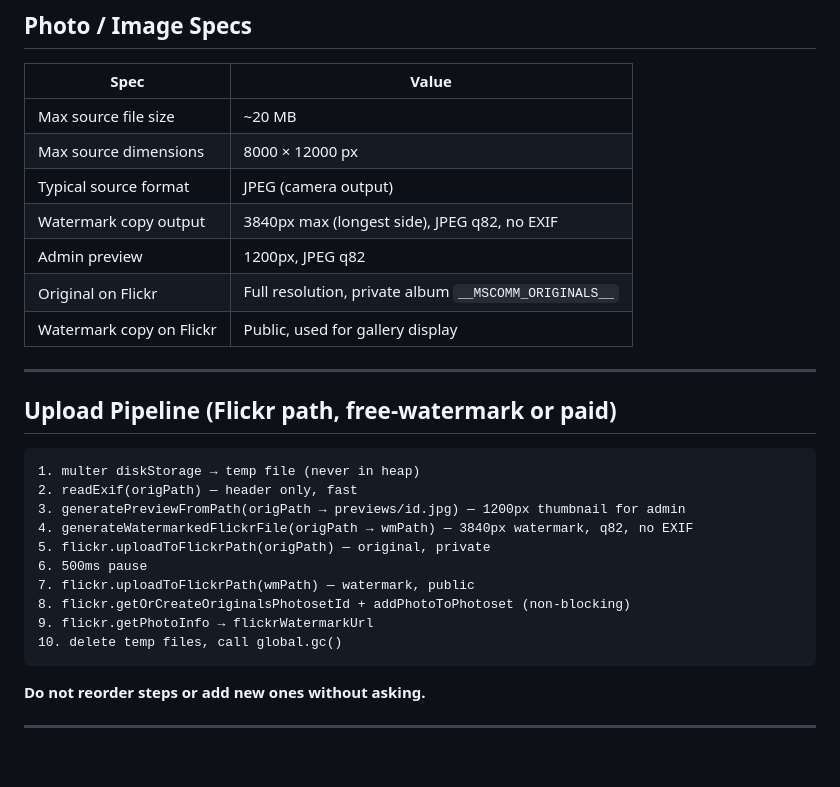
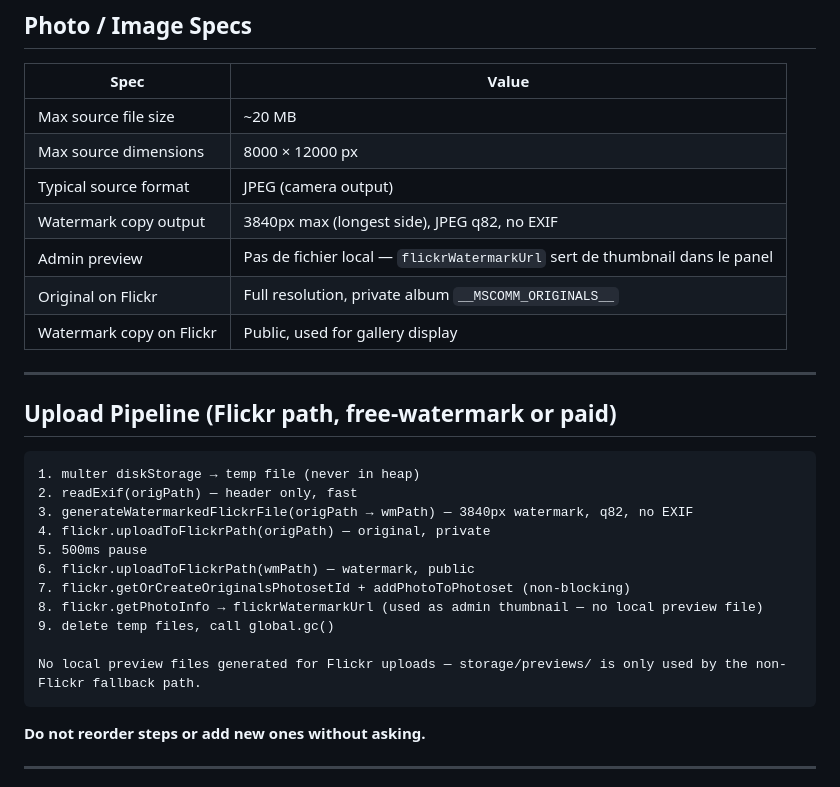
Before and after one commit to ms-comm/ms-comm.github.io, a Markdown page: docs/guidelines.md, the part around the change. Rendered like a GitHub page; blank space fills up the shorter version.

Commit message:
docs: supprimer preview locale du pipeline Flickr
Les previews storage/previews/ ne servent que de fallback pour
flickrWatermarkUrl — inutiles quand Flickr est configuré.
Mise à jour guidelines + fixes_and_issues en conséquence.

Co-Authored-By: Claude Sonnet 4.6 <noreply@anthropic.com>

````diff
--- a/docs/guidelines.md
+++ b/docs/guidelines.md
@@ -26,7 +26,7 @@
 | Max source dimensions | 8000 × 12000 px |
 | Typical source format | JPEG (camera output) |
 | Watermark copy output | 3840px max (longest side), JPEG q82, no EXIF |
-| Admin preview | 1200px, JPEG q82 |
+| Admin preview | Pas de fichier local — `flickrWatermarkUrl` sert de thumbnail dans le panel |
 | Original on Flickr | Full resolution, private album `__MSCOMM_ORIGINALS__` |
 | Watermark copy on Flickr | Public, used for gallery display |
 
@@ -37,14 +37,15 @@
 ```
 1. multer diskStorage → temp file (never in heap)
 2. readExif(origPath) — header only, fast
-3. generatePreviewFromPath(origPath → previews/id.jpg) — 1200px thumbnail for admin
-4. generateWatermarkedFlickrFile(origPath → wmPath) — 3840px watermark, q82, no EXIF
-5. flickr.uploadToFlickrPath(origPath) — original, private
-6. 500ms pause
-7. flickr.uploadToFlickrPath(wmPath) — watermark, public
-8. flickr.getOrCreateOriginalsPhotosetId + addPhotoToPhotoset (non-blocking)
-9. flickr.getPhotoInfo → flickrWatermarkUrl
-10. delete temp files, call global.gc()
+3. generateWatermarkedFlickrFile(origPath → wmPath) — 3840px watermark, q82, no EXIF
+4. flickr.uploadToFlickrPath(origPath) — original, private
+5. 500ms pause
+6. flickr.uploadToFlickrPath(wmPath) — watermark, public
+7. flickr.getOrCreateOriginalsPhotosetId + addPhotoToPhotoset (non-blocking)
+8. flickr.getPhotoInfo → flickrWatermarkUrl (used as admin thumbnail — no local preview file)
+9. delete temp files, call global.gc()
+
+No local preview files generated for Flickr uploads — storage/previews/ is only used by the non-Flickr fallback path.
 ```
 
 **Do not reorder steps or add new ones without asking.**
````
Also changed, not shown: docs/fixes_and_issues.md (+1 -2 lines).
